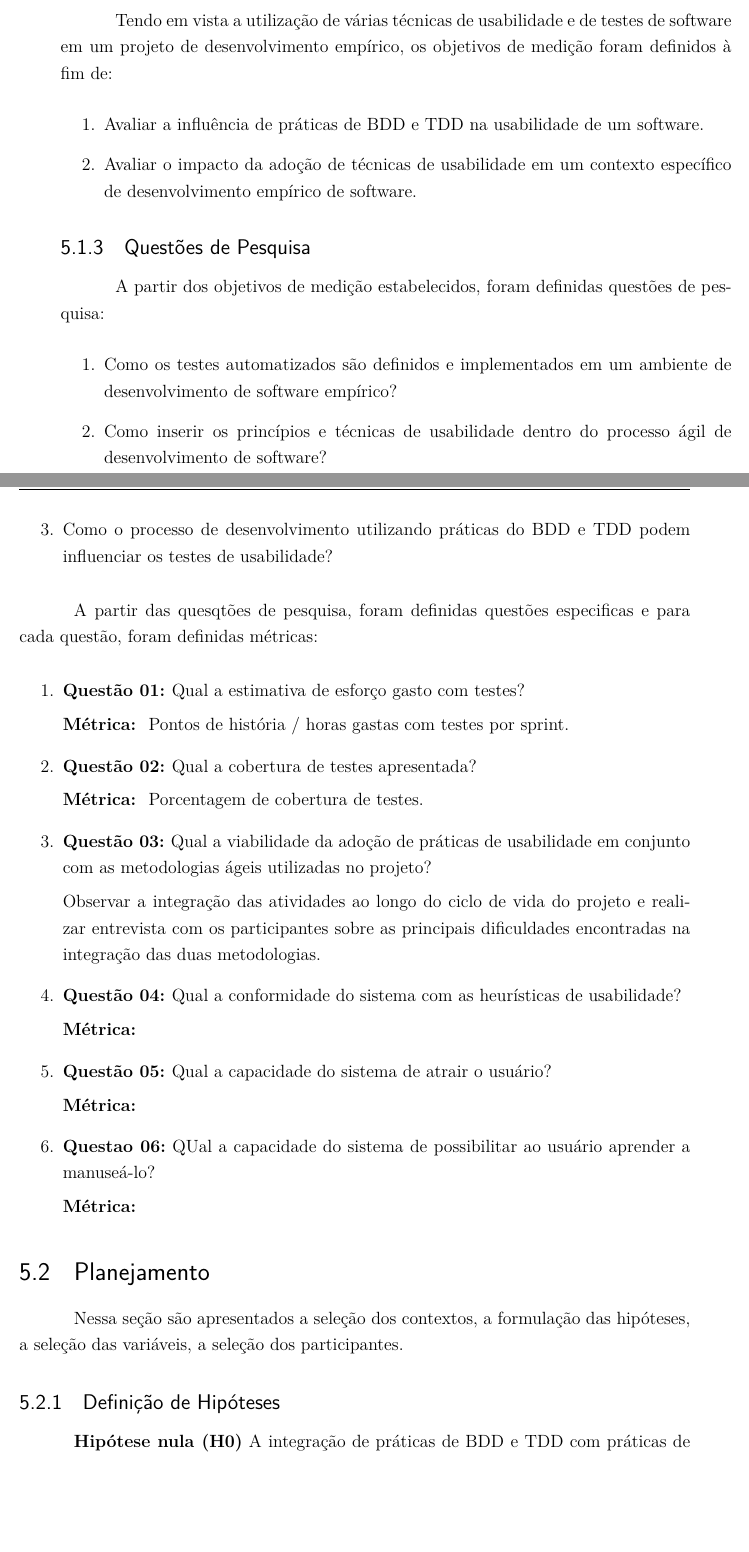
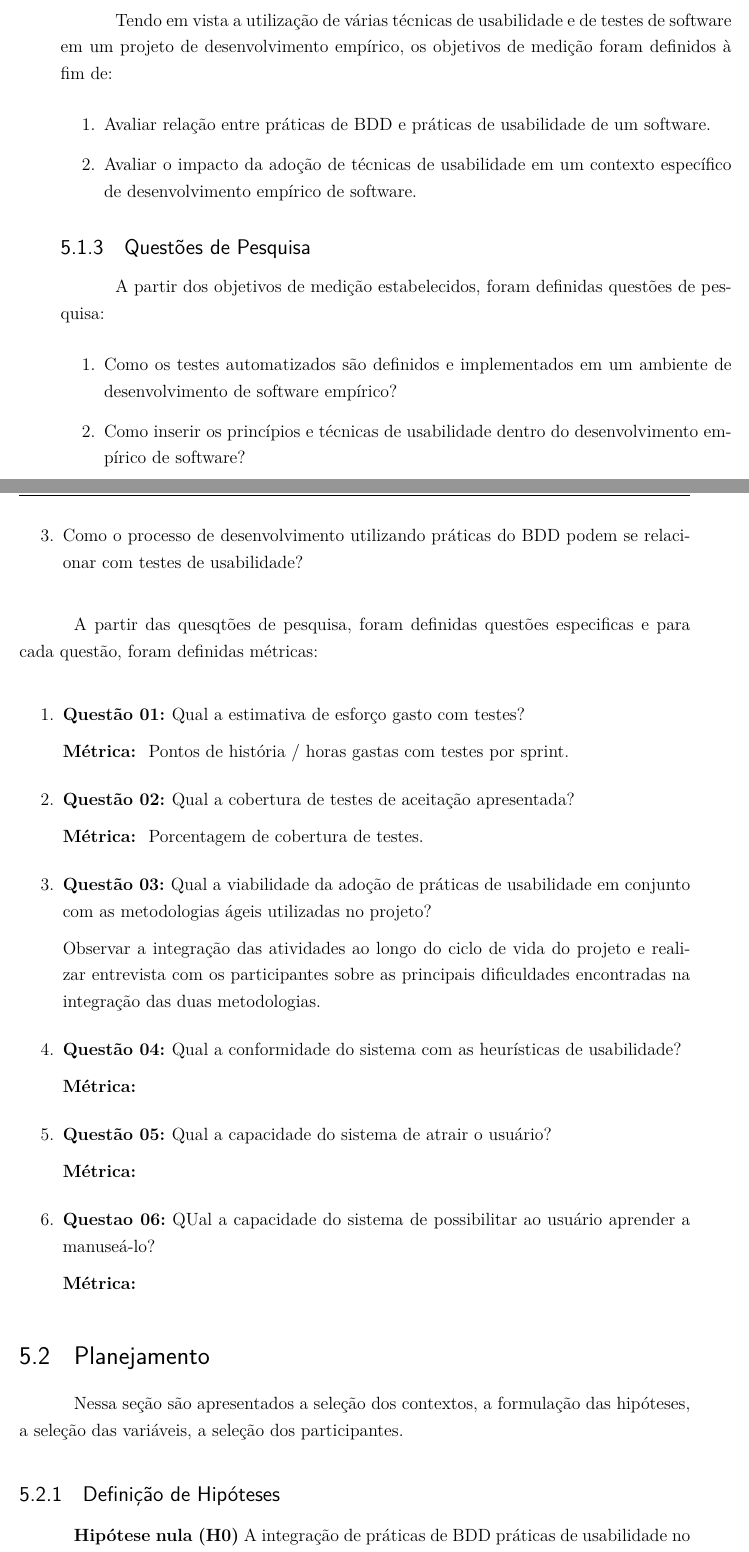
Before and after one commit to riurick/tcc_texto, a LaTeX thesis (tcc.tex, which reads capitulos/5-projeto.tex): two parts of pages 51 and 52 of 112, joined at a grey line, cut so that both start at the same text, the shorter picture padded with empty space. Compiled offline with pdfLaTeX.

Commit message:
update projeto

```diff
--- a/capitulos/5-projeto.tex
+++ b/capitulos/5-projeto.tex
@@ -18,7 +18,7 @@ O objetivo global desse estudo é analisar possíveis efeitos da adoção de pr
 Tendo em vista a utilização de várias técnicas de usabilidade e de testes de software em um projeto de desenvolvimento empírico, os objetivos de medição foram definidos à fim de:
 
 \begin{enumerate}
-\item Avaliar a influência de práticas de BDD e TDD na usabilidade de um software.
+\item Avaliar relação entre práticas de BDD e práticas de usabilidade de um software.
 
 \item Avaliar o impacto da adoção de técnicas de usabilidade em um contexto específico de desenvolvimento empírico de software.
 \end{enumerate}
@@ -28,8 +28,8 @@ A partir dos objetivos de medição estabelecidos, foram definidas questões de
 
 \begin{enumerate}
 \item Como os testes automatizados são definidos e implementados em um ambiente de desenvolvimento de software empírico?
-\item Como inserir os princípios e técnicas de usabilidade dentro do processo ágil de desenvolvimento de software?
-\item Como o processo de desenvolvimento utilizando práticas do BDD e TDD podem influenciar os testes de usabilidade?
+\item Como inserir os princípios e técnicas de usabilidade dentro do desenvolvimento empírico de software?
+\item Como o processo de desenvolvimento utilizando práticas do BDD podem se relacionar com testes de usabilidade?
 \end{enumerate}
 
 A partir das quesqtões de pesquisa, foram definidas questões especificas e para cada questão, foram definidas métricas:
@@ -42,7 +42,7 @@ A partir das quesqtões de pesquisa, foram definidas questões especificas e par
 
 	\textbf{Métrica: } Pontos de história / horas gastas com testes por sprint.
 
-\item \textbf{Questão 02: }Qual a cobertura de testes apresentada?
+\item \textbf{Questão 02: }Qual a cobertura de testes de aceitação apresentada?
 
 	\textbf{Métrica: } Porcentagem de cobertura de testes.
 
@@ -71,6 +71,6 @@ Nessa seção são apresentados a seleção dos contextos, a formulação das hi
 \subsection{Definição de Hipóteses}
 %TODO Definir hipóteses e verificar como iremos fazer
 
-\textbf{Hipótese nula (H0)} A integração de práticas de BDD e TDD com práticas de usabilidade no desenvolvimento empírico de software acrescenta melhorias na usabilidade de um software.
+\textbf{Hipótese nula (H0)} A integração de práticas de BDD práticas de usabilidade no desenvolvimento empírico de software acrescenta melhorias na usabilidade de um software.
 %Verificar a palavra 'melhoria', pois é muito ampla
 
```
Also changed, not shown: capitulos/5-projeto.tex (10 more changed lines).
